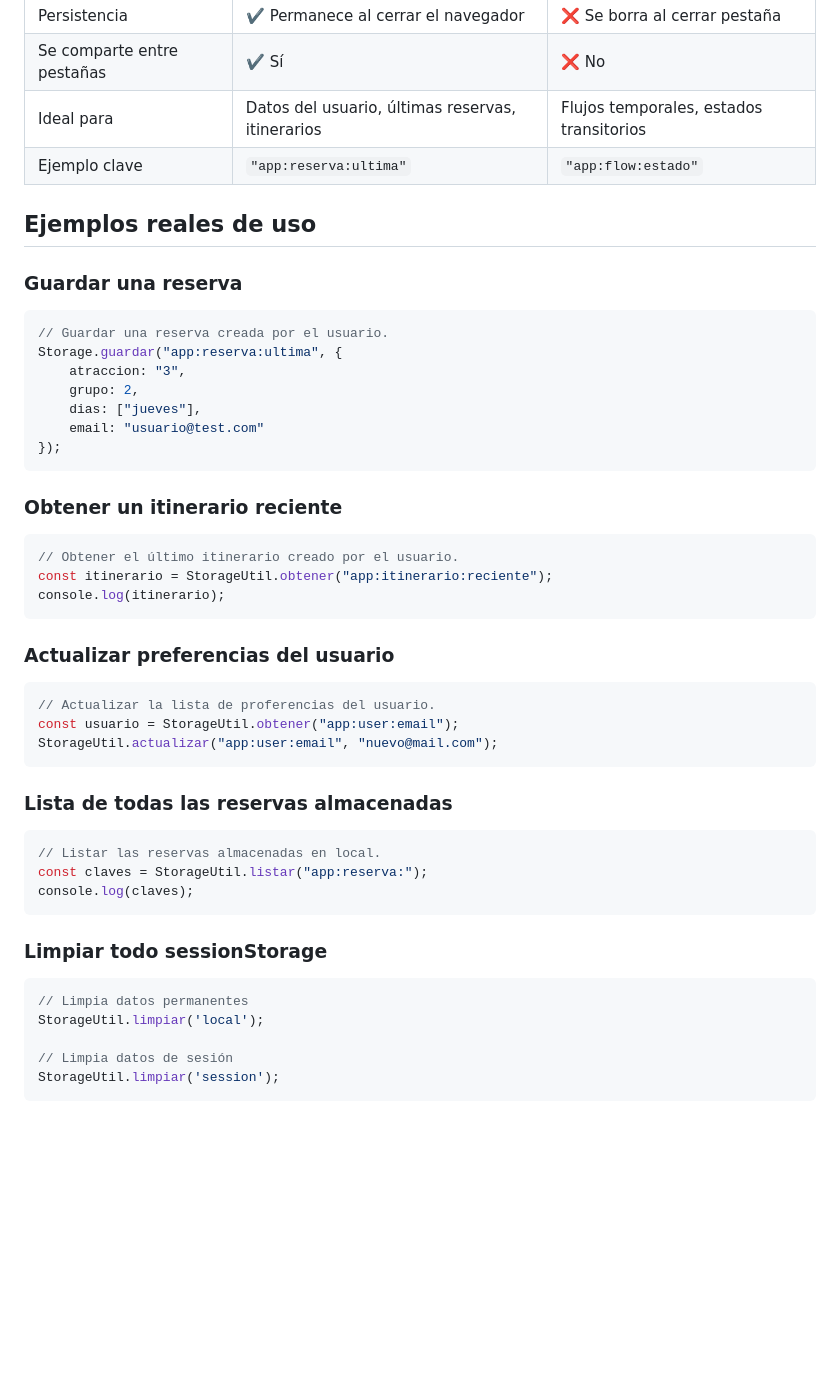
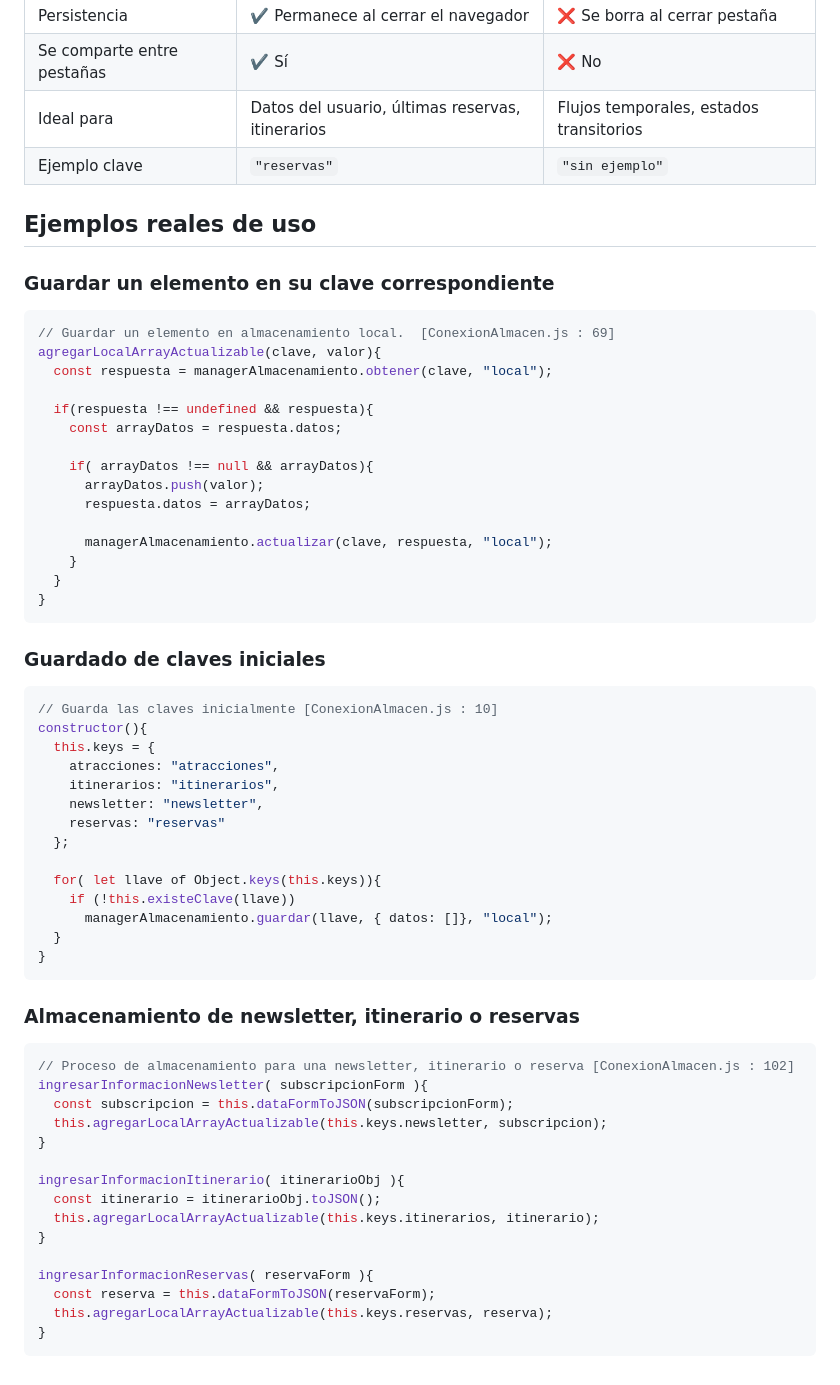
Before and after one commit to Thallys8/turismo-buenos-aires, a Markdown page: docs/05-storage/storage-doc.md, the part around the change printed below. Rendered like a GitHub page; blank space fills up the shorter version.

````diff
--- a/docs/05-storage/storage-doc.md
+++ b/docs/05-storage/storage-doc.md
@@ -93,52 +90,66 @@ Usuário ingresa su correo y informa sus preferencias, así podemos usar esa inf
 | Persistencia               | ✔️ Permanece al cerrar el navegador              | ❌ Se borra al cerrar pestaña            |
 | Se comparte entre pestañas | ✔️ Sí                                            | ❌ No                                    |
 | Ideal para                 | Datos del usuario, últimas reservas, itinerarios | Flujos temporales, estados transitorios |
-| Ejemplo clave              | `"app:reserva:ultima"`                           | `"app:flow:estado"`                     |
+| Ejemplo clave              | `"reservas"`                           | `"sin ejemplo"`                     |
 
 
 ## Ejemplos reales de uso
 
-### Guardar una reserva
+### Guardar un elemento en su clave correspondiente
 
 ```js
-// Guardar una reserva creada por el usuario.
-Storage.guardar("app:reserva:ultima", {
-    atraccion: "3",
-    grupo: 2,
-    dias: ["jueves"],
-    email: "usuario@test.com"
-});
+// Guardar un elemento en almacenamiento local.  [ConexionAlmacen.js : 69]
+agregarLocalArrayActualizable(clave, valor){
+  const respuesta = managerAlmacenamiento.obtener(clave, "local");
+
+  if(respuesta !== undefined && respuesta){
+    const arrayDatos = respuesta.datos;
+
+    if( arrayDatos !== null && arrayDatos){
+      arrayDatos.push(valor);
+      respuesta.datos = arrayDatos;
+
+      managerAlmacenamiento.actualizar(clave, respuesta, "local");
+    }
+  }
+}
 ```
 
-### Obtener un itinerario reciente
+### Guardado de claves iniciales
 
 ```js
-// Obtener el último itinerario creado por el usuario.
-const itinerario = StorageUtil.obtener("app:itinerario:reciente");
-console.log(itinerario);
+// Guarda las claves inicialmente [ConexionAlmacen.js : 10]
+constructor(){
+  this.keys = {
+    atracciones: "atracciones",
+    itinerarios: "itinerarios",
+    newsletter: "newsletter",
+    reservas: "reservas"
+  };
+
+  for( let llave of Object.keys(this.keys)){
+    if (!this.existeClave(llave))
+      managerAlmacenamiento.guardar(llave, { datos: []}, "local");
+  }
+}
 ```
 
-### Actualizar preferencias del usuario
+### Almacenamiento de newsletter, itinerario o reservas
 
 ```js
-// Actualizar la lista de proferencias del usuario.
-const usuario = StorageUtil.obtener("app:user:email");
-StorageUtil.actualizar("app:user:email", "nuevo@mail.com");
+// Proceso de almacenamiento para una newsletter, itinerario o reserva [ConexionAlmacen.js : 102]
+ingresarInformacionNewsletter( subscripcionForm ){
+  const subscripcion = this.dataFormToJSON(subscripcionForm);
+  this.agregarLocalArrayActualizable(this.keys.newsletter, subscripcion);
+}
+
+ingresarInformacionItinerario( itinerarioObj ){
+  const itinerario = itinerarioObj.toJSON();
+  this.agregarLocalArrayActualizable(this.keys.itinerarios, itinerario);
+}
+
+ingresarInformacionReservas( reservaForm ){
+  const reserva = this.dataFormToJSON(reservaForm);
+  this.agregarLocalArrayActualizable(this.keys.reservas, reserva);
+}
 ```
-
-### Lista de todas las reservas almacenadas
-
-```js
-// Listar las reservas almacenadas en local.
-const claves = StorageUtil.listar("app:reserva:");
-console.log(claves);
-```
-
-### Limpiar todo sessionStorage
-```js
-// Limpia datos permanentes
-StorageUtil.limpiar('local');
-
-// Limpia datos de sesión
-StorageUtil.limpiar('session');
-```
````
Also changed, not shown: other parts of docs/05-storage/storage-doc.md (+10 -13 lines), docs/04-diagramas/02-diagramas-de-clase/diagrama-clases.jpg (deleted), docs/04-diagramas/02-diagramas-de-clase/diagrama-clases.png (added), 8 other files.
